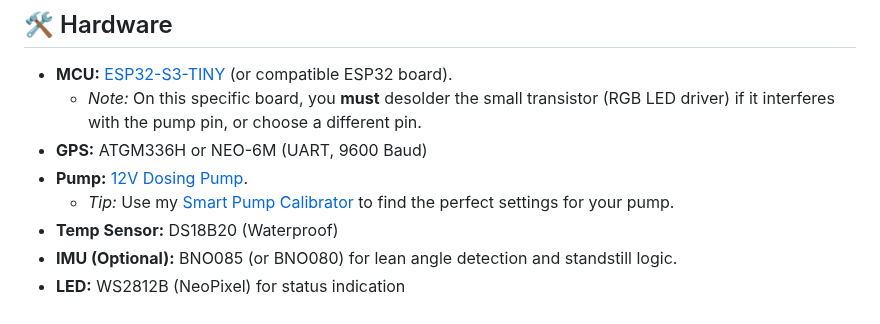
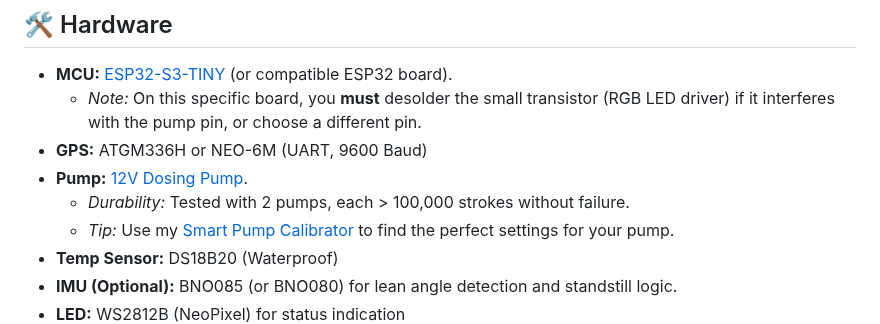
Before and after one commit to TechwriterSSchmidt/ChainJuicer, a Markdown page: README.md, the part around the change. Drawn GitHub-style.

Commit message:
Add durability information for pumps tested over 100,000 strokes in README

```diff
--- a/README.md
+++ b/README.md
@@ -78,6 +78,7 @@ Instead of complex tables, the system uses the Arrhenius equation to model oil v
     *   *Note:* On this specific board, you **must** desolder the small transistor (RGB LED driver) if it interferes with the pump pin, or choose a different pin.
 *   **GPS:** ATGM336H or NEO-6M (UART, 9600 Baud)
 *   **Pump:** [12V Dosing Pump](https://de.aliexpress.com/item/1005010375479436.html).
+    *   *Durability:* Tested with 2 pumps, each > 100,000 strokes without failure.
     *   *Tip:* Use my [Smart Pump Calibrator](https://github.com/TechwriterSSchmidt/Smart-Pump-Calibrator) to find the perfect settings for your pump.
 *   **Temp Sensor:** DS18B20 (Waterproof)
 *   **IMU (Optional):** BNO085 (or BNO080) for lean angle detection and standstill logic.
```
